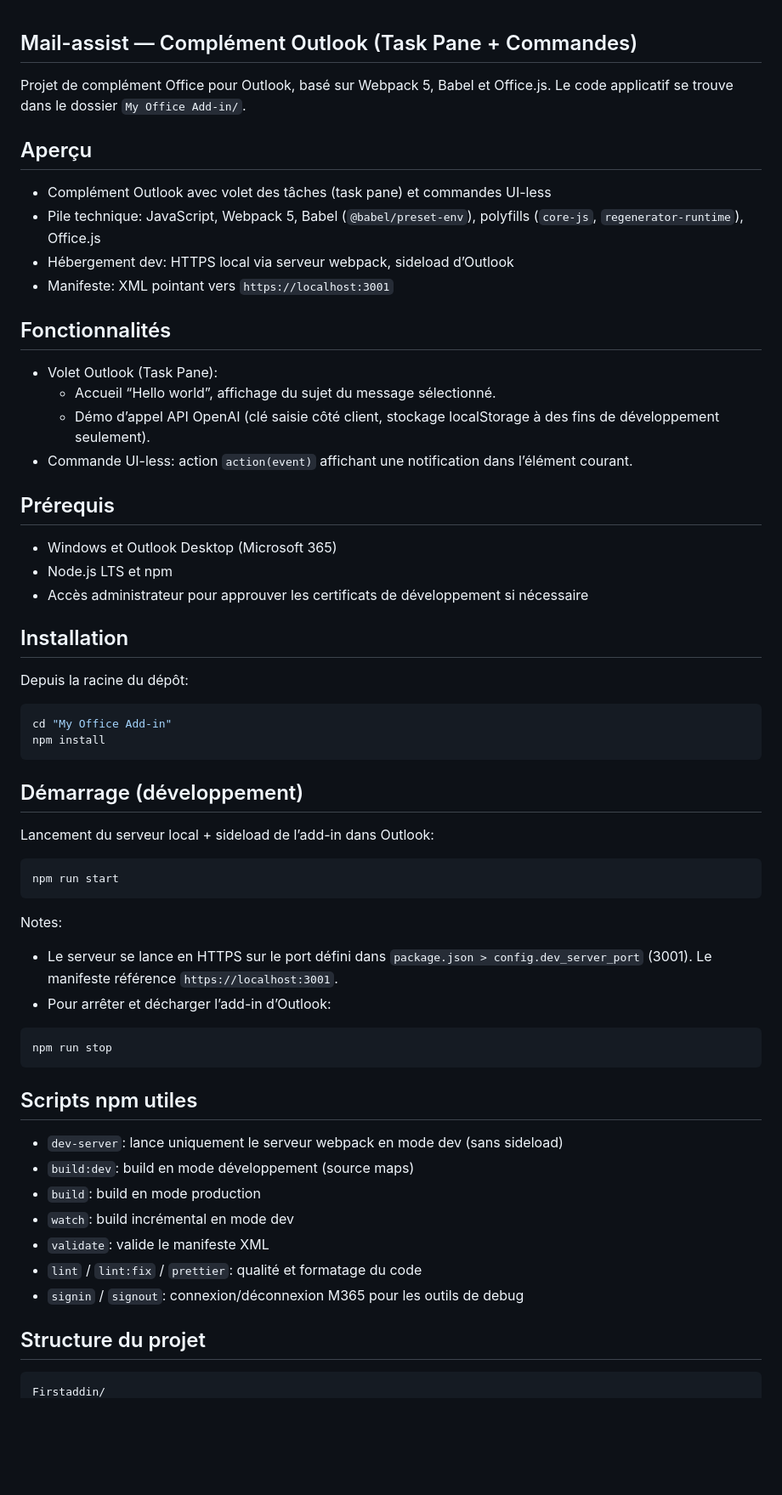
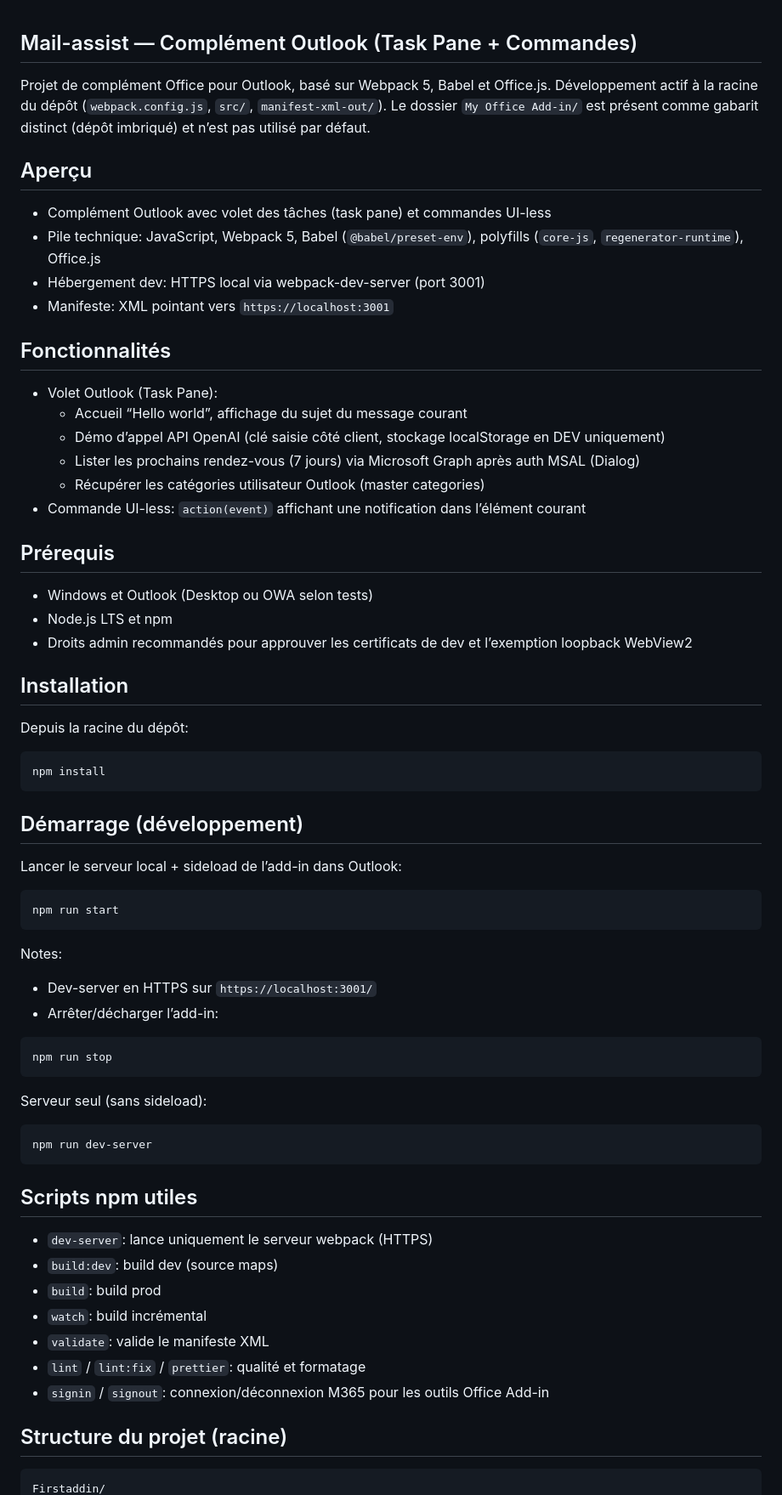
Before and after one commit to Joffreay/Mail-assist, a Markdown page: README.md, the part around the change printed below. Shown: that part at 85% size. Drawn GitHub-style; blank space fills up the shorter version.

````diff
--- a/README.md
+++ b/README.md
@@ -1,39 +1,40 @@
 ## Mail-assist — Complément Outlook (Task Pane + Commandes)
 
-Projet de complément Office pour Outlook, basé sur Webpack 5, Babel et Office.js. Le code applicatif se trouve dans le dossier `My Office Add-in/`.
+Projet de complément Office pour Outlook, basé sur Webpack 5, Babel et Office.js. Développement actif à la racine du dépôt (`webpack.config.js`, `src/`, `manifest-xml-out/`). Le dossier `My Office Add-in/` est présent comme gabarit distinct (dépôt imbriqué) et n’est pas utilisé par défaut.
 
 ## Aperçu
 
 - Complément Outlook avec volet des tâches (task pane) et commandes UI-less
 - Pile technique: JavaScript, Webpack 5, Babel (`@babel/preset-env`), polyfills (`core-js`, `regenerator-runtime`), Office.js
-- Hébergement dev: HTTPS local via serveur webpack, sideload d’Outlook
+- Hébergement dev: HTTPS local via webpack-dev-server (port 3001)
 - Manifeste: XML pointant vers `https://localhost:3001`
 
 ## Fonctionnalités
 
 - Volet Outlook (Task Pane):
-  - Accueil “Hello world”, affichage du sujet du message sélectionné.
-  - Démo d’appel API OpenAI (clé saisie côté client, stockage localStorage à des fins de développement seulement).
-- Commande UI-less: action `action(event)` affichant une notification dans l’élément courant.
+  - Accueil “Hello world”, affichage du sujet du message courant
+  - Démo d’appel API OpenAI (clé saisie côté client, stockage localStorage en DEV uniquement)
+  - Lister les prochains rendez-vous (7 jours) via Microsoft Graph après auth MSAL (Dialog)
+  - Récupérer les catégories utilisateur Outlook (master categories)
+- Commande UI-less: `action(event)` affichant une notification dans l’élément courant
 
 ## Prérequis
 
-- Windows et Outlook Desktop (Microsoft 365)
+- Windows et Outlook (Desktop ou OWA selon tests)
 - Node.js LTS et npm
-- Accès administrateur pour approuver les certificats de développement si nécessaire
+- Droits admin recommandés pour approuver les certificats de dev et l’exemption loopback WebView2
 
 ## Installation
 
 Depuis la racine du dépôt:
 
 ```bash
-cd "My Office Add-in"
 npm install
 ```
 
 ## Démarrage (développement)
 
-Lancement du serveur local + sideload de l’add-in dans Outlook:
+Lancer le serveur local + sideload de l’add-in dans Outlook:
 
 ```bash
 npm run start
@@ -41,24 +42,30 @@ npm run start
 
 Notes:
 
-- Le serveur se lance en HTTPS sur le port défini dans `package.json > config.dev_server_port` (3001). Le manifeste référence `https://localhost:3001`.
-- Pour arrêter et décharger l’add-in d’Outlook:
+- Dev-server en HTTPS sur `https://localhost:3001/`
+- Arrêter/décharger l’add-in:
 
 ```bash
 npm run stop
 ```
 
+Serveur seul (sans sideload):
+
+```bash
+npm run dev-server
+```
+
 ## Scripts npm utiles
 
-- `dev-server`: lance uniquement le serveur webpack en mode dev (sans sideload)
-- `build:dev`: build en mode développement (source maps)
-- `build`: build en mode production
-- `watch`: build incrémental en mode dev
+- `dev-server`: lance uniquement le serveur webpack (HTTPS)
+- `build:dev`: build dev (source maps)
+- `build`: build prod
+- `watch`: build incrémental
 - `validate`: valide le manifeste XML
-- `lint` / `lint:fix` / `prettier`: qualité et formatage du code
-- `signin` / `signout`: connexion/déconnexion M365 pour les outils de debug
+- `lint` / `lint:fix` / `prettier`: qualité et formatage
+- `signin` / `signout`: connexion/déconnexion M365 pour les outils Office Add-in
 
-## Structure du projet
+## Structure du projet (racine)
 
 ```
 Firstaddin/
````
Also changed, not shown: other parts of README.md (+44 -43 lines).
